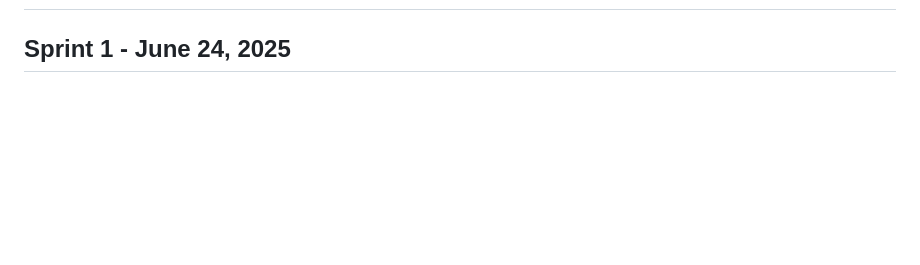
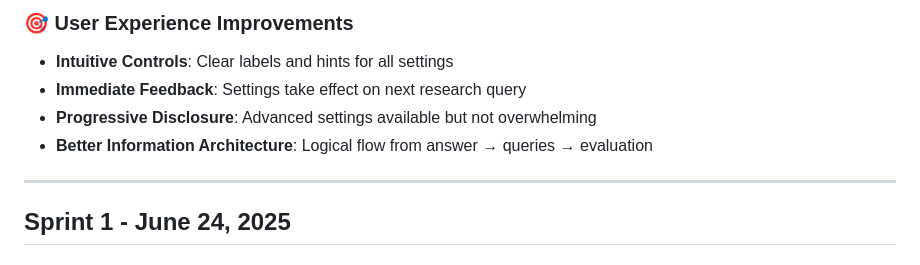
Before and after one commit to garland3/sample-rag-supreme-octo-system, a Markdown page: CHANGELOG.md, the part around one of its changes. GitHub-like rendering; blank space fills up the shorter version.

```diff
--- a/CHANGELOG.md
+++ b/CHANGELOG.md
@@ -2,3 +66,10 @@
+### 🎯 User Experience Improvements
+- **Intuitive Controls**: Clear labels and hints for all settings
+- **Immediate Feedback**: Settings take effect on next research query
+- **Progressive Disclosure**: Advanced settings available but not overwhelming
+- **Better Information Architecture**: Logical flow from answer → queries → evaluation
+
+---
 
 ## Sprint 1 - June 24, 2025
 
```
Also changed, not shown: other parts of CHANGELOG.md (+64 -0 lines), README.md (+2 -0 lines), imgs/image.png (added), 8 other files.
